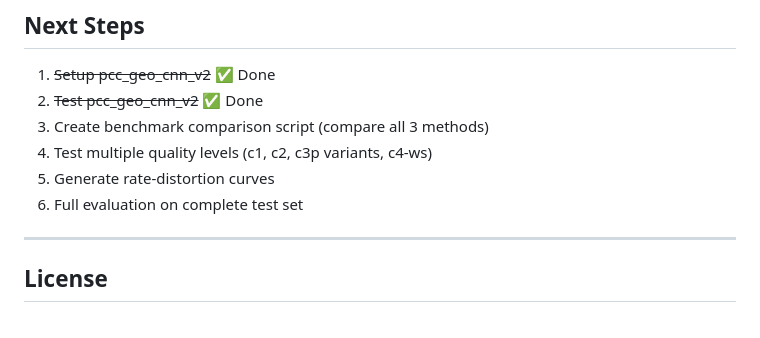
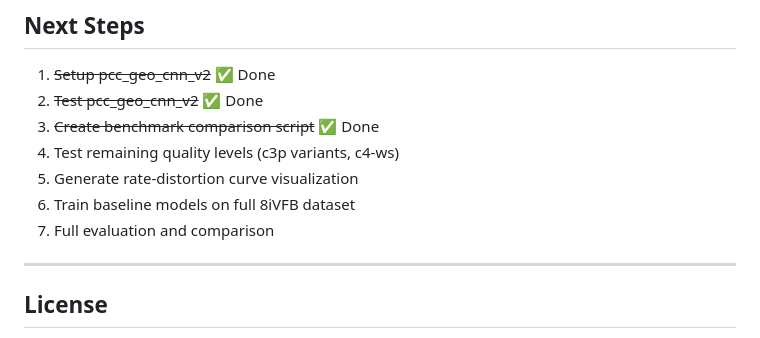
Before and after one commit to ssiannas/diploma-thesis, a Markdown page: README.md, the part around the change. Rendered like a GitHub page.

Commit message:
Update README with benchmark progress
Marked benchmark comparison script as completed.

🤖 Generated with [Claude Code](https://claude.com/claude-code)

Co-Authored-By: Claude <noreply@anthropic.com>

```diff
--- a/README.md
+++ b/README.md
@@ -208,10 +208,11 @@ Current performance (on longdress_vox10_1300.ply, 10K point subset):
 
 1. ~~Setup pcc_geo_cnn_v2~~ ✅ Done
 2. ~~Test pcc_geo_cnn_v2~~ ✅ Done
-3. Create benchmark comparison script (compare all 3 methods)
-4. Test multiple quality levels (c1, c2, c3p variants, c4-ws)
-5. Generate rate-distortion curves
-6. Full evaluation on complete test set
+3. ~~Create benchmark comparison script~~ ✅ Done
+4. Test remaining quality levels (c3p variants, c4-ws)
+5. Generate rate-distortion curve visualization
+6. Train baseline models on full 8iVFB dataset
+7. Full evaluation and comparison
 
 ---
 
```
